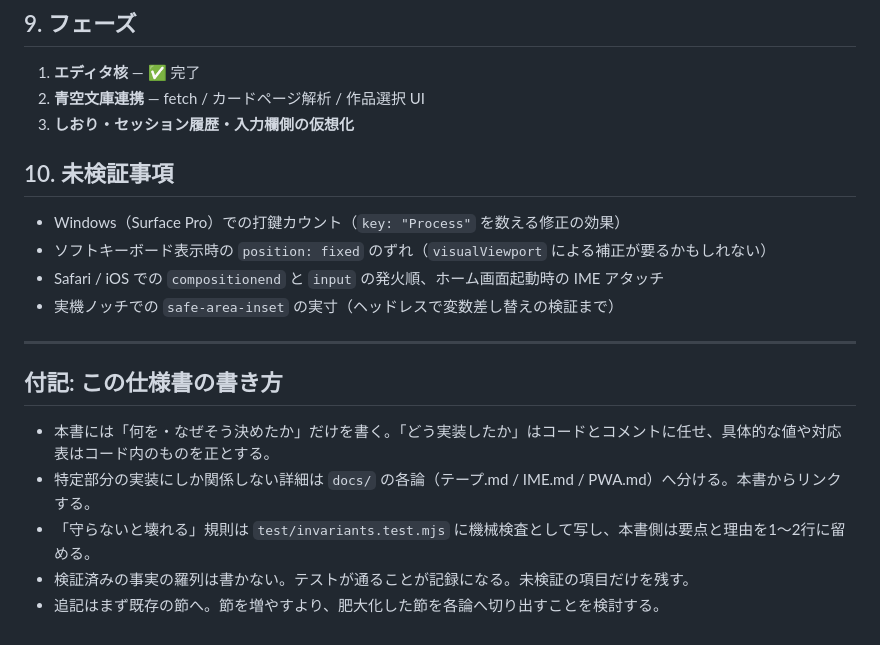
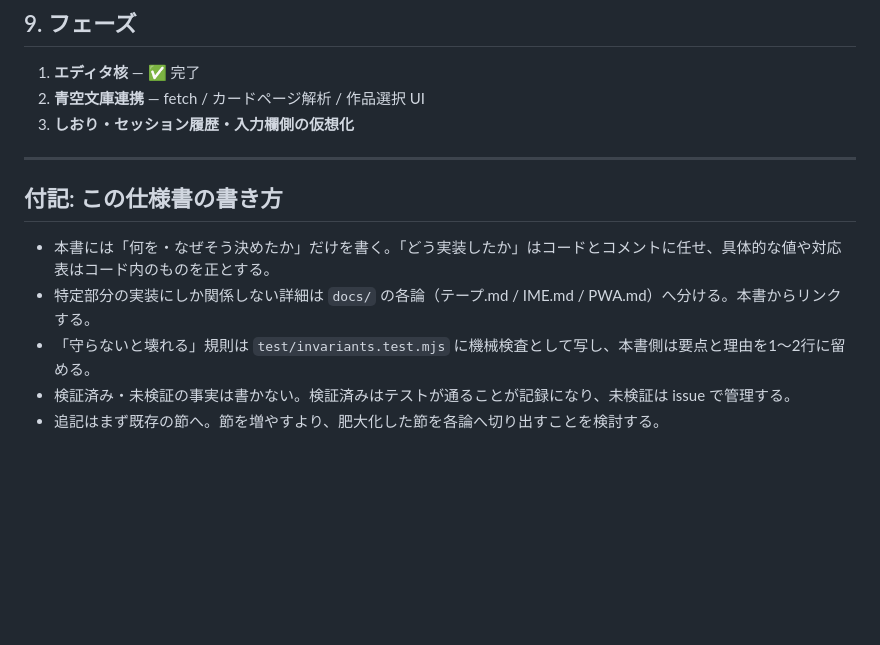
Before and after one commit to cognitom/yomikaki, a Markdown page: docs/仕様書.md, the part around the change. Rendered like a GitHub page; blank space fills up the shorter version.

Commit message:
docs: 未検証事項の節を削除し issue 管理に移行
内容は #12 #13 #14 #15 として個別に起票済み。
付記の運用ルールも「未検証は issue で管理する」に更新。

Co-Authored-By: Claude Fable 5 <noreply@anthropic.com>
Claude-Session: https://claude.ai/code/session_01KRbMmPMD69RUYyP5Yd6aen

```diff
--- a/docs/仕様書.md
+++ b/docs/仕様書.md
@@ -155,13 +155,6 @@ storage/  しおり・記録
 2. **青空文庫連携** — fetch / カードページ解析 / 作品選択 UI
 3. **しおり・セッション履歴・入力欄側の仮想化**
 
-## 10. 未検証事項
-
-- Windows（Surface Pro）での打鍵カウント（`key: "Process"` を数える修正の効果）
-- ソフトキーボード表示時の `position: fixed` のずれ（`visualViewport` による補正が要るかもしれない）
-- Safari / iOS での `compositionend` と `input` の発火順、ホーム画面起動時の IME アタッチ
-- 実機ノッチでの `safe-area-inset` の実寸（ヘッドレスで変数差し替えの検証まで）
-
 ---
 
 ## 付記: この仕様書の書き方
@@ -169,5 +162,5 @@ storage/  しおり・記録
 - 本書には「何を・なぜそう決めたか」だけを書く。「どう実装したか」はコードとコメントに任せ、具体的な値や対応表はコード内のものを正とする。
 - 特定部分の実装にしか関係しない詳細は `docs/` の各論（テープ.md / IME.md / PWA.md）へ分ける。本書からリンクする。
 - 「守らないと壊れる」規則は `test/invariants.test.mjs` に機械検査として写し、本書側は要点と理由を1〜2行に留める。
-- 検証済みの事実の羅列は書かない。テストが通ることが記録になる。未検証の項目だけを残す。
+- 検証済み・未検証の事実は書かない。検証済みはテストが通ることが記録になり、未検証は issue で管理する。
 - 追記はまず既存の節へ。節を増やすより、肥大化した節を各論へ切り出すことを検討する。
```
